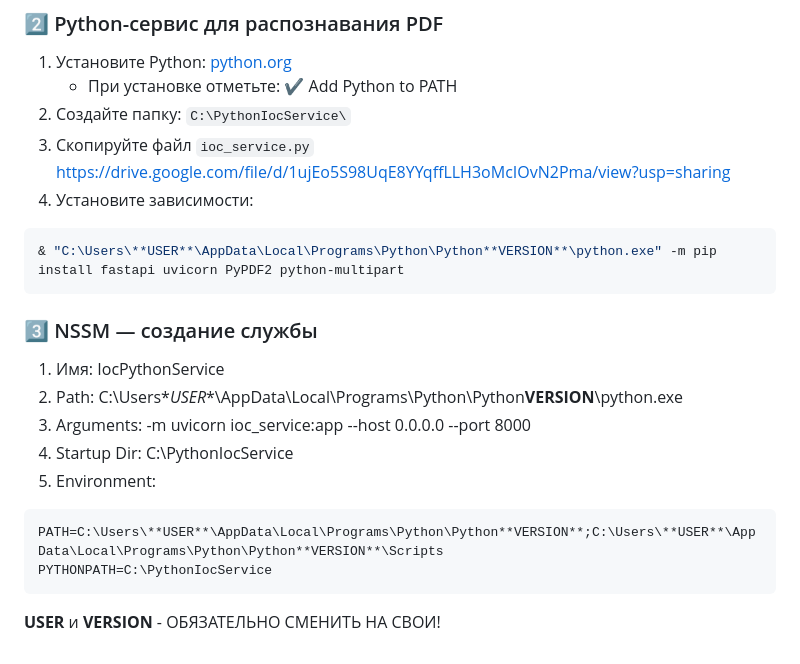
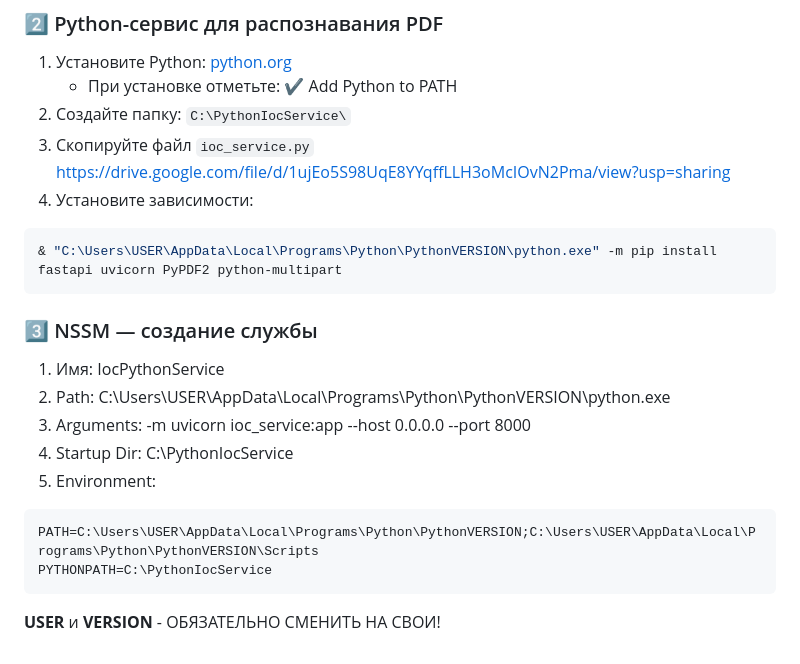
Before and after one commit to gamers65/KerioControlWeb, a Markdown page: README.md, the part around the change. Rendered like a GitHub page.

````diff
--- a/README.md
+++ b/README.md
@@ -88,16 +88,16 @@
 3. Скопируйте файл `ioc_service.py` https://drive.google.com/file/d/1ujEo5S98UqE8YYqffLLH3oMcIOvN2Pma/view?usp=sharing
 4. Установите зависимости:
 ```powershell
-& "C:\Users\**USER**\AppData\Local\Programs\Python\Python**VERSION**\python.exe" -m pip install fastapi uvicorn PyPDF2 python-multipart
+& "C:\Users\USER\AppData\Local\Programs\Python\PythonVERSION\python.exe" -m pip install fastapi uvicorn PyPDF2 python-multipart
 ```
 ### 3️⃣ NSSM — создание службы
 1. Имя: IocPythonService
-2. Path: C:\Users\**USER**\AppData\Local\Programs\Python\Python**VERSION**\python.exe
+2. Path: C:\Users\USER\AppData\Local\Programs\Python\PythonVERSION\python.exe
 3. Arguments: -m uvicorn ioc_service:app --host 0.0.0.0 --port 8000
 4. Startup Dir: C:\PythonIocService
 5. Environment:
 ```powershell
-PATH=C:\Users\**USER**\AppData\Local\Programs\Python\Python**VERSION**;C:\Users\**USER**\AppData\Local\Programs\Python\Python**VERSION**\Scripts
+PATH=C:\Users\USER\AppData\Local\Programs\Python\PythonVERSION;C:\Users\USER\AppData\Local\Programs\Python\PythonVERSION\Scripts
 PYTHONPATH=C:\PythonIocService
 ```
 **USER** и **VERSION** - ОБЯЗАТЕЛЬНО СМЕНИТЬ НА СВОИ!
````
